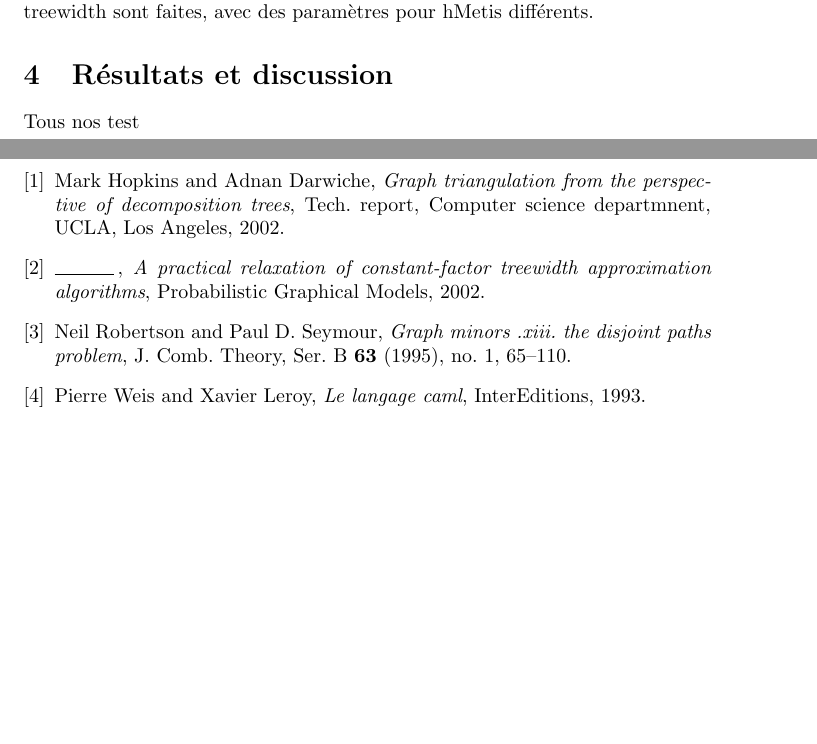
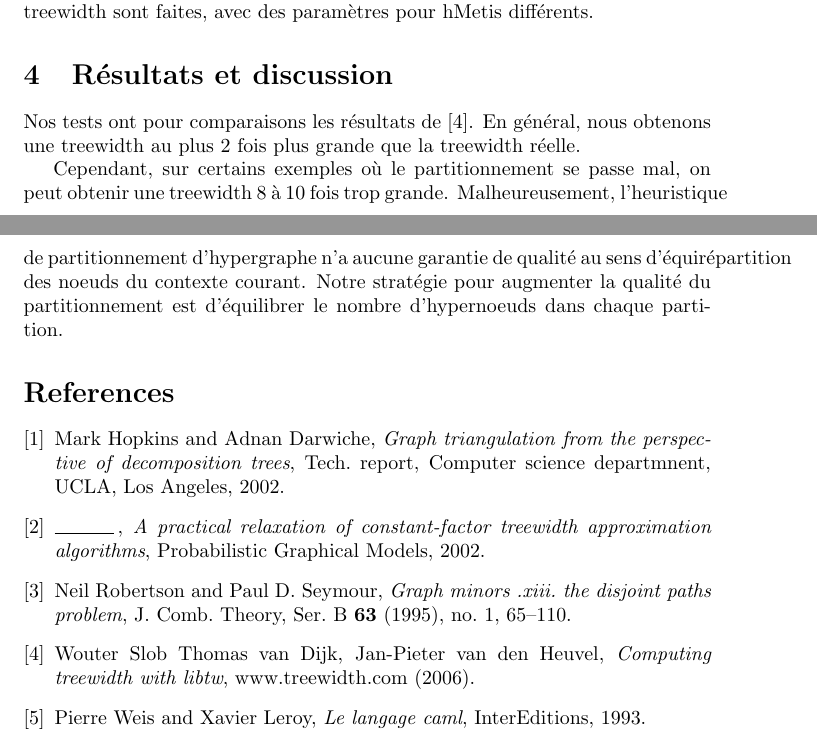
Before and after one commit to JoeyEremondi/treewidth-algorithms, a LaTeX paper (report.tex, which reads biblio.bib): two parts of pages 3 and 4 of 4, joined at a grey line, cut so that both start at the same text, the shorter picture padded with empty space. Compiled offline with pdfLaTeX.

Commit message:
Bullshit is on its way

```diff
--- a/biblio.bib
+++ b/biblio.bib
@@ -42,0 +47 @@
+            Wouter Slob},
--- a/report.tex
+++ b/report.tex
@@ -251,7 +251,17 @@ treewidth sont faites, avec des paramètres pour hMetis différents.
 
 
 \section{Résultats et discussion}
-Tous nos test
+Nos tests ont pour comparaisons les résultats de \cite{tree}. En
+général, nous obtenons une treewidth au plus 2 fois plus grande que la
+treewidth réelle.
+
+Cependant, sur certains exemples où le partitionnement se passe mal,
+on peut obtenir une treewidth 8 à 10 fois trop
+grande. Malheureusement, l'heuristique de partitionnement
+d'hypergraphe n'a aucune garantie de qualité au sens
+d'équirépartition des noeuds du contexte courant.
+Notre stratégie pour augmenter la qualité du partitionnement est
+d'équilibrer le nombre d'hypernoeuds dans chaque partition.
 
 \bibliographystyle{amsplain}
 \bibliography{biblio}
```
Also changed, not shown: biblio.bib (9 more changed lines).
